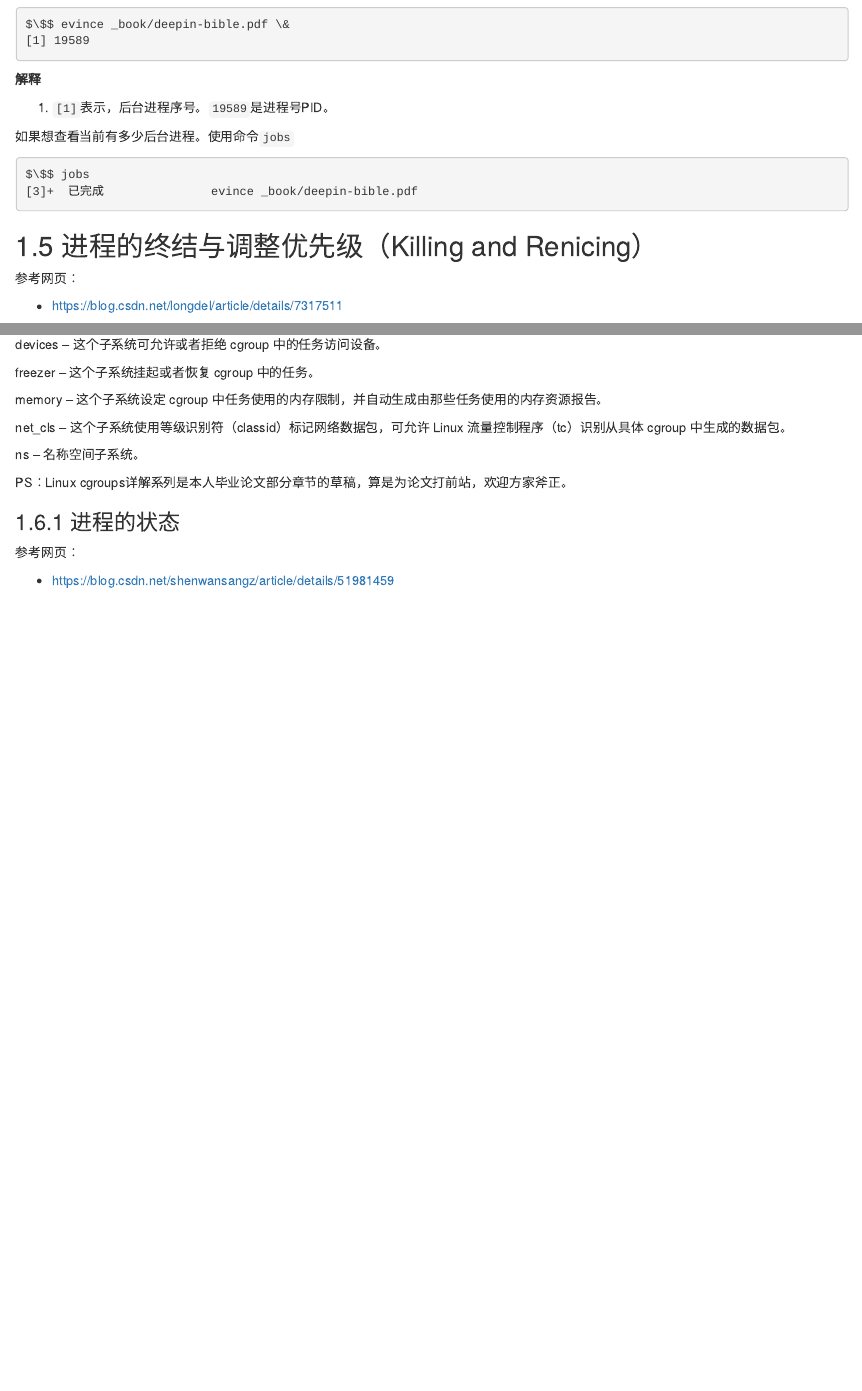
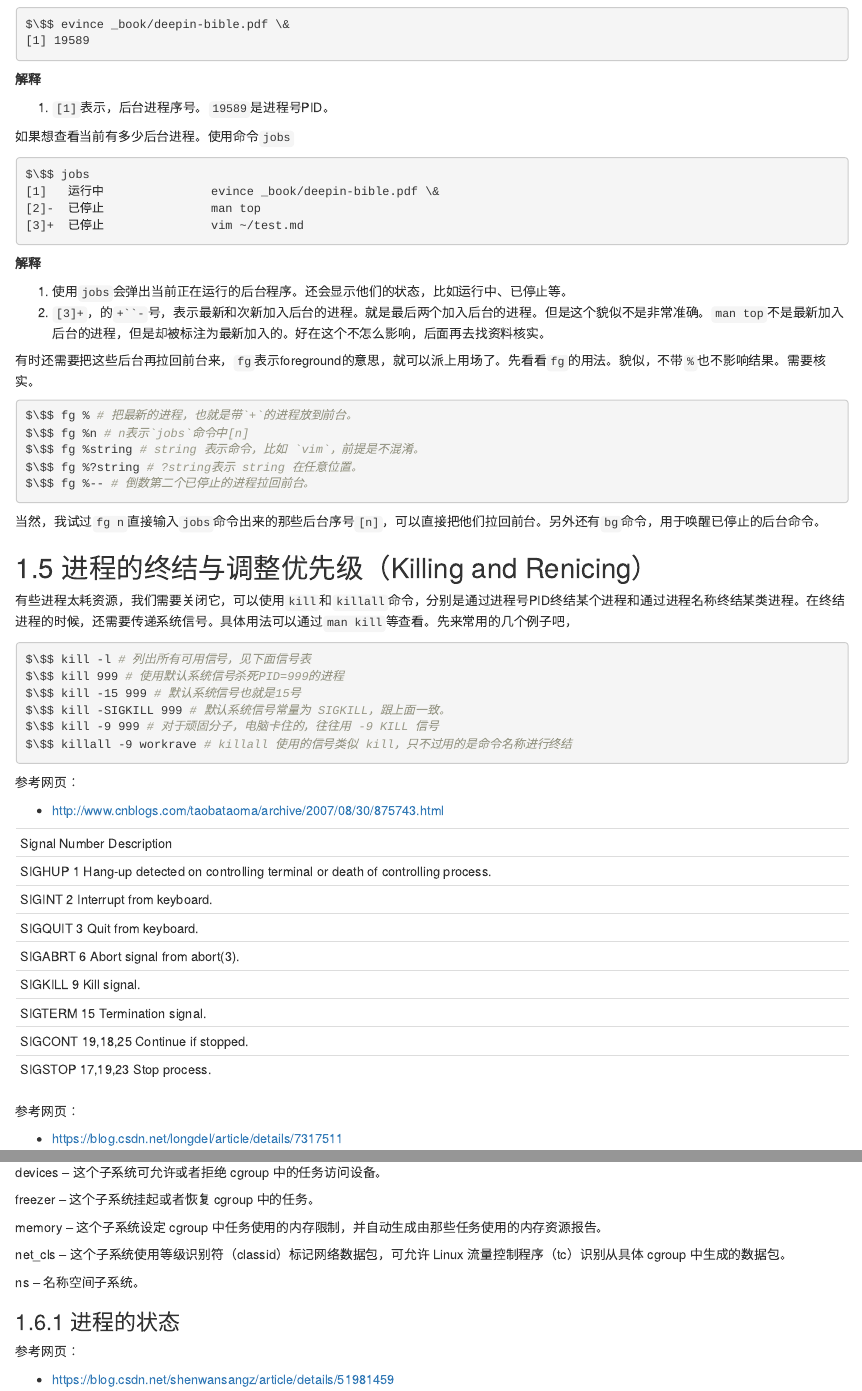
Before and after one commit to bubifengyun/deepin-bible, an R Markdown document (rmd/204-manager-process.Rmd): the page in a window 1100 px wide, from 5160 px down, and a second part further down, joined at a grey line. Rendered offline with R 4.5, knitr and Pandoc, with nearby package versions; drawn as R Markdown's standard HTML page in place of the format the file asks for.

Commit message:
完成第八章草稿

````diff
--- a/rmd/204-manager-process.Rmd
+++ b/rmd/204-manager-process.Rmd
@@ -210,10 +210,55 @@ $\$$ evince _book/deepin-bible.pdf \&
 
 ```bash
 $\$$ jobs
-[3]+  已完成               evince _book/deepin-bible.pdf
+[1]   运行中               evince _book/deepin-bible.pdf \&
+[2]-  已停止               man top
+[3]+  已停止               vim ~/test.md
+```
+**解释**
+
+1. 使用`jobs`会弹出当前正在运行的后台程序。还会显示他们的状态，比如运行中、已停止等。
+1. `[3]+`，的`+``-`号，表示最新和次新加入后台的进程。就是最后两个加入后台的进程。但是这个貌似不是非常准确。`man top`不是最新加入后台的进程，但是却被标注为最新加入的。好在这个不怎么影响，后面再去找资料核实。
+
+有时还需要把这些后台再拉回前台来，`fg`表示foreground的意思，就可以派上用场了。先看看`fg`的用法。貌似，不带`%`也不影响结果。需要核实。
+
+```bash
+$\$$ fg % # 把最新的进程，也就是带`+`的进程放到前台。
+$\$$ fg %n # n表示`jobs`命令中[n]
+$\$$ fg %string # string 表示命令，比如 `vim`，前提是不混淆。
+$\$$ fg %?string # ?string表示 string 在任意位置。
+$\$$ fg %-- # 倒数第二个已停止的进程拉回前台。
 ```
 
+当然，我试过`fg n`直接输入`jobs`命令出来的那些后台序号`[n]`，可以直接把他们拉回前台。另外还有`bg`命令，用于唤醒已停止的后台命令。
+
 ## 进程的终结与调整优先级（Killing and Renicing）
+
+有些进程太耗资源，我们需要关闭它，可以使用`kill`和`killall`命令，分别是通过进程号PID终结某个进程和通过进程名称终结某类进程。在终结进程的时候，还需要传递系统信号。具体用法可以通过`man kill`等查看。先来常用的几个例子吧，
+
+```bash
+$\$$ kill -l # 列出所有可用信号，见下面信号表
+$\$$ kill 999 # 使用默认系统信号杀死PID=999的进程
+$\$$ kill -15 999 # 默认系统信号也就是15号
+$\$$ kill -SIGKILL 999 # 默认系统信号常量为 SIGKILL，跟上面一致。
+$\$$ kill -9 999 # 对于顽固分子，电脑卡住的，往往用 -9 KILL 信号
+$\$$ killall -9 workrave # killall 使用的信号类似 kill，只不过用的是命令名称进行终结
+```
+
+参考网页：
+
+- http://www.cnblogs.com/taobataoma/archive/2007/08/30/875743.html
+
+----------------------------------------------------------------------
+Signal Number Description
+SIGHUP 1 Hang-up detected on controlling terminal or death of controlling process.
+SIGINT 2 Interrupt from keyboard.
+SIGQUIT 3 Quit from keyboard.
+SIGABRT 6 Abort signal from abort(3).
+SIGKILL 9 Kill signal.
+SIGTERM 15 Termination signal.
+SIGCONT 19,18,25 Continue if stopped.
+SIGSTOP 17,19,23 Stop process.
+----------------------------------------------------------------------
 
 参考网页：
 
@@ -355,7 +400,6 @@ net_cls -- 这个子系统使用等级识别符（classid）标记网络数据
 
 ns -- 名称空间子系统。
 
-PS：Linux cgroups详解系列是本人毕业论文部分章节的草稿，算是为论文打前站，欢迎方家斧正。
 
 ### 进程的状态
 
````
